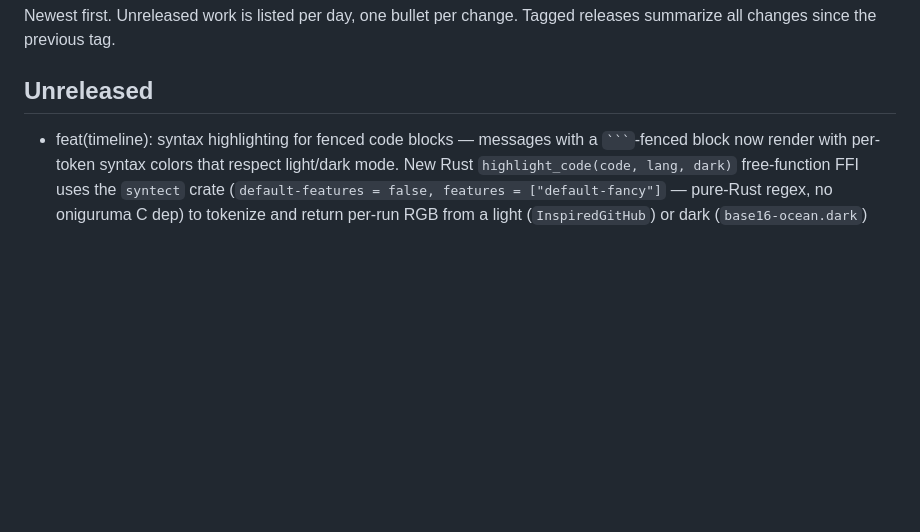
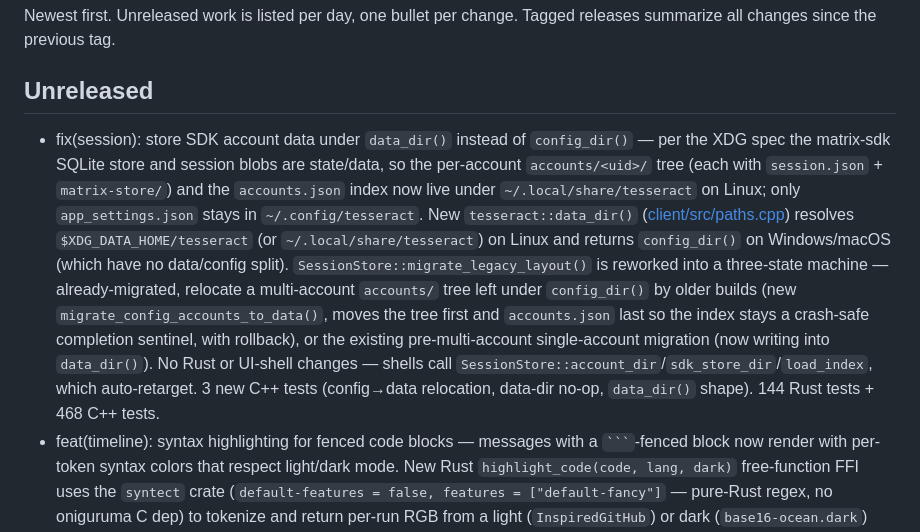
Before and after one commit to surakin/tesseract, a Markdown page: CHANGES.md, the part around the change. Rendered like a GitHub page; blank space fills up the shorter version.

````diff
--- a/CHANGES.md
+++ b/CHANGES.md
@@ -5,6 +5,7 @@ Tagged releases summarize all changes since the previous tag.
 
 ## Unreleased
 
+- fix(session): store SDK account data under `data_dir()` instead of `config_dir()` — per the XDG spec the matrix-sdk SQLite store and session blobs are state/data, so the per-account `accounts/<uid>/` tree (each with `session.json` + `matrix-store/`) and the `accounts.json` index now live under `~/.local/share/tesseract` on Linux; only `app_settings.json` stays in `~/.config/tesseract`. New `tesseract::data_dir()` ([client/src/paths.cpp](client/src/paths.cpp)) resolves `$XDG_DATA_HOME/tesseract` (or `~/.local/share/tesseract`) on Linux and returns `config_dir()` on Windows/macOS (which have no data/config split). `SessionStore::migrate_legacy_layout()` is reworked into a three-state machine — already-migrated, relocate a multi-account `accounts/` tree left under `config_dir()` by older builds (new `migrate_config_accounts_to_data()`, moves the tree first and `accounts.json` last so the index stays a crash-safe completion sentinel, with rollback), or the existing pre-multi-account single-account migration (now writing into `data_dir()`). No Rust or UI-shell changes — shells call `SessionStore::account_dir`/`sdk_store_dir`/`load_index`, which auto-retarget. 3 new C++ tests (config→data relocation, data-dir no-op, `data_dir()` shape). 144 Rust tests + 468 C++ tests.
 - feat(timeline): syntax highlighting for fenced code blocks — messages with a `` ``` ``-fenced block now render with per-token syntax colors that respect light/dark mode. New Rust `highlight_code(code, lang, dark)` free-function FFI uses the `syntect` crate (`default-features = false, features = ["default-fancy"]` — pure-Rust regex, no oniguruma C dep) to tokenize and return per-run RGB from a light (`InspiredGitHub`) or dark (`base16-ocean.dark`) theme; unknown/absent languages return empty so the caller falls back to plain monospace. The C++ wrapper `tesseract::highlight_code` (`client/src/highlight.cpp`) adds a bounded, thread-safe LRU keyed by `(dark, lang, code)` because `html_to_spans` reruns on every measure/paint. `markdown_to_html` now emits `<pre><code class="language-X">` (first info-string token, sanitized to `[a-z0-9+#._-]` so it can't break out of the class attribute) and the shared `html_to_spans` gained a `dark` parameter plus a code-block capture path that reads the `language-X` class, entity-decodes the source, and emits per-token colored `tk::TextSpan`s (new `has_color` / `color` fields). Per-span foreground color is implemented in all four canvas backends: Qt6 (`<span style="color">`), GTK4/Pango (`<span foreground>`), macOS CoreText (`kCTForegroundColorAttributeName`), and Win32 Direct2D (per-range `SetDrawingEffect` brush honored in `CubicEmojiTextRenderer::DrawGlyphRun`). 5 new Rust tests + 11 new C++ tests. 135 Rust tests + 438 C++ tests.
 - feat(dm): open an existing DM from the user profile panel instantly — `on_open_dm` now checks the locally cached room list for a direct room whose `dm_counterpart_user_id` matches and navigates synchronously instead of waiting on the async `get_or_create_dm` round-trip; falls back to async creation only when no DM exists. Shared `ShellBase::find_existing_dm` (pure, unit-tested) wired through all four shells. 5 new C++ tests.
 
````
Also changed, not shown: CLAUDE.md (+1 -1 lines), STATUS.md (+3 -2 lines).
